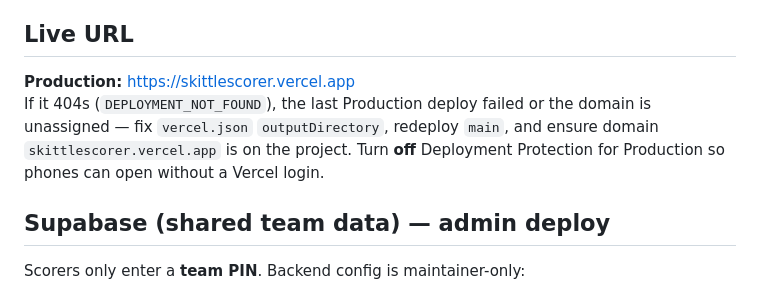
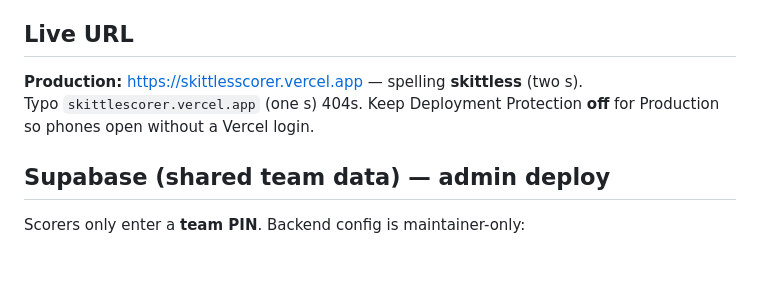
Before and after one commit to jdallyn21-oss/sm-skittles-scorer, a Markdown page: README.md, the part around the change. Rendered like a GitHub page; blank space fills up the shorter version.

Commit message:
Document correct production URL skittlesscorer.vercel.app
Co-authored-by: shedupframe <shedupframe@gmail.com>

```diff
--- a/README.md
+++ b/README.md
@@ -50,8 +50,8 @@ On a completed match card (submitted, or fully ready to submit), use **Share res
 
 ## Live URL
 
-**Production:** [https://skittlescorer.vercel.app](https://skittlescorer.vercel.app/)
-If it 404s (`DEPLOYMENT_NOT_FOUND`), the last Production deploy failed or the domain is unassigned — fix `vercel.json` `outputDirectory`, redeploy `main`, and ensure domain `skittlescorer.vercel.app` is on the project. Turn **off** Deployment Protection for Production so phones can open without a Vercel login.
+**Production:** [https://skittlesscorer.vercel.app](https://skittlesscorer.vercel.app/) — spelling **skittless** (two s).
+Typo `skittlescorer.vercel.app` (one s) 404s. Keep Deployment Protection **off** for Production so phones open without a Vercel login.
 
 ## Supabase (shared team data) — admin deploy
 
```
